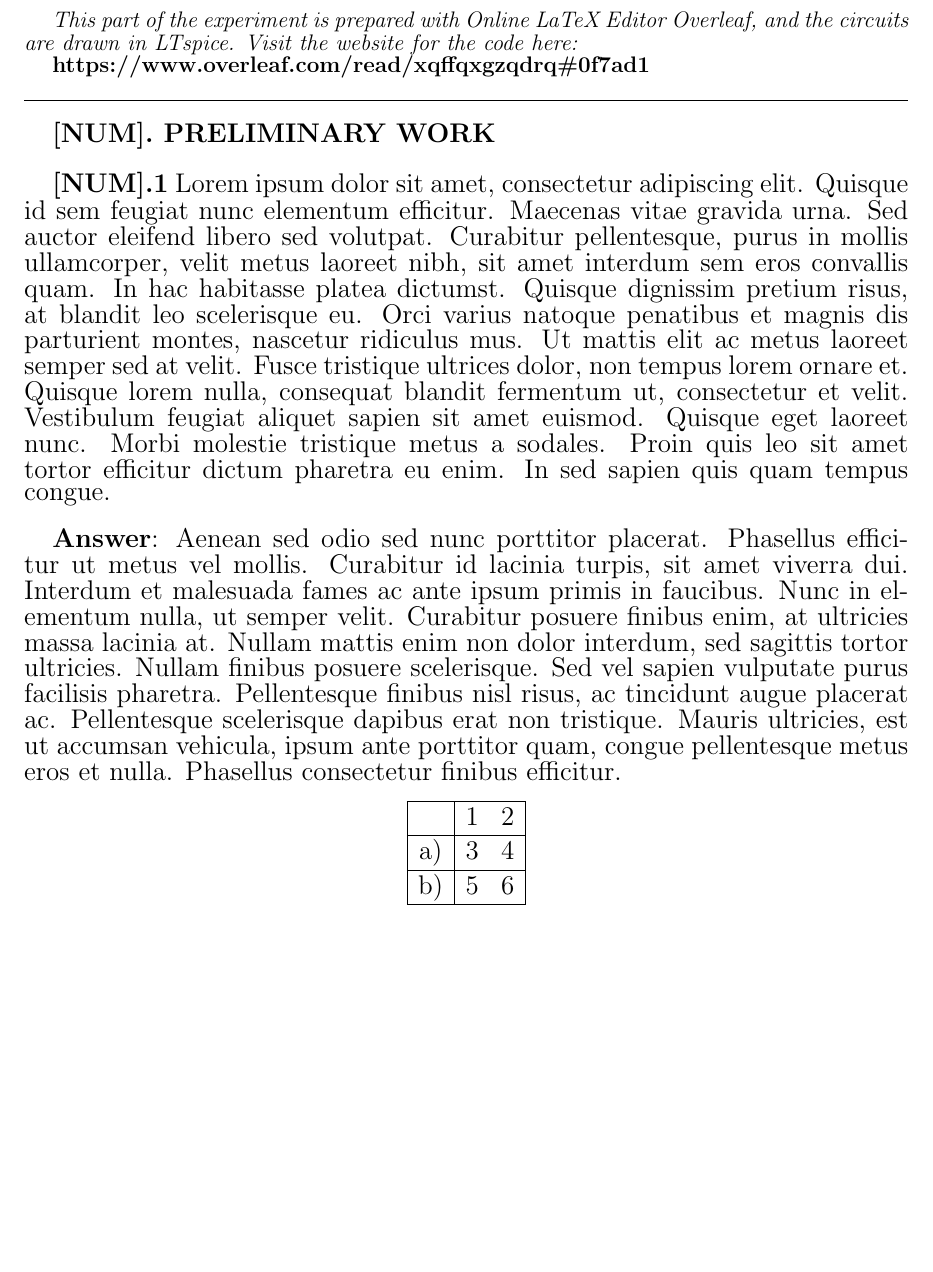
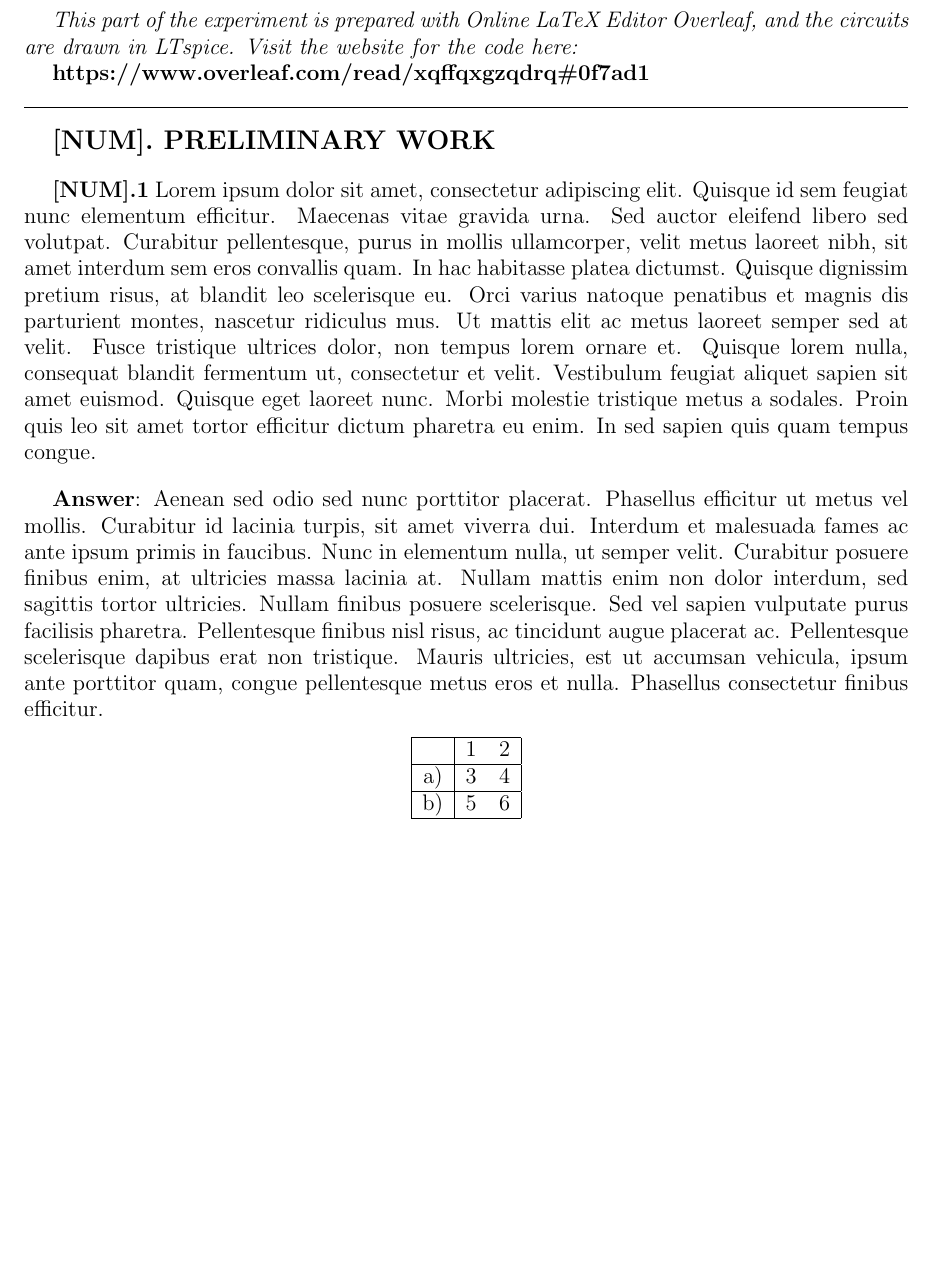
Before and after one commit to kfksbtry/uni, a LaTeX document (1/2/ELE112/template.tex): part of the page, cut so that both start at the same text. Compiled offline with pdfLaTeX.

Commit message:
Update template.tex

```diff
--- a/1/2/ELE112/template.tex
+++ b/1/2/ELE112/template.tex
@@ -33,16 +33,16 @@
 
 \begin{document}
 
-
+\large
 
 %%------------------------------------%%
-{\large \textit{This part of the experiment is prepared with Online LaTeX Editor Overleaf, and the circuits are drawn in LTspice. Visit the website for the code here:}} %% Circuit drawing may not be required.
+{\textit{This part of the experiment is prepared with Online LaTeX Editor Overleaf, and the circuits are drawn in LTspice. Visit the website for the code here:}} %% Circuit drawing may not be required.
 
-{\large \textbf{https://www.overleaf.com/read/xqffqxgzqdrq\#0f7ad1}}
+{\textbf{https://www.overleaf.com/read/xqffqxgzqdrq\#0f7ad1}}
 \vspace{4mm}
 \hrule
 \vspace{4mm}
-{\textbf{\Large [NUM]. PRELIMINARY WORK}} %% Enter the section number where the preliminary work is written in the document.
+{\Large \textbf{[NUM]. PRELIMINARY WORK}} %% Enter the section number where the preliminary work is written in the document.
 
 \vspace{4mm} %% Spacing
 %%------------------------------------%%
@@ -50,11 +50,11 @@
 
 
 %% Example question and its answer.
-{\Large \textbf{[NUM].1} Lorem ipsum dolor sit amet, consectetur adipiscing elit. Quisque id sem feugiat nunc elementum efficitur. Maecenas vitae gravida urna. Sed auctor eleifend libero sed volutpat. Curabitur pellentesque, purus in mollis ullamcorper, velit metus laoreet nibh, sit amet interdum sem eros convallis quam. In hac habitasse platea dictumst. Quisque dignissim pretium risus, at blandit leo scelerisque eu. Orci varius natoque penatibus et magnis dis parturient montes, nascetur ridiculus mus. Ut mattis elit ac metus laoreet semper sed at velit. Fusce tristique ultrices dolor, non tempus lorem ornare et. Quisque lorem nulla, consequat blandit fermentum ut, consectetur et velit. Vestibulum feugiat aliquet sapien sit amet euismod. Quisque eget laoreet nunc. Morbi molestie tristique metus a sodales. Proin quis leo sit amet tortor efficitur dictum pharetra eu enim. In sed sapien quis quam tempus congue.} %% Edit the text.
+{\textbf{[NUM].1} Lorem ipsum dolor sit amet, consectetur adipiscing elit. Quisque id sem feugiat nunc elementum efficitur. Maecenas vitae gravida urna. Sed auctor eleifend libero sed volutpat. Curabitur pellentesque, purus in mollis ullamcorper, velit metus laoreet nibh, sit amet interdum sem eros convallis quam. In hac habitasse platea dictumst. Quisque dignissim pretium risus, at blandit leo scelerisque eu. Orci varius natoque penatibus et magnis dis parturient montes, nascetur ridiculus mus. Ut mattis elit ac metus laoreet semper sed at velit. Fusce tristique ultrices dolor, non tempus lorem ornare et. Quisque lorem nulla, consequat blandit fermentum ut, consectetur et velit. Vestibulum feugiat aliquet sapien sit amet euismod. Quisque eget laoreet nunc. Morbi molestie tristique metus a sodales. Proin quis leo sit amet tortor efficitur dictum pharetra eu enim. In sed sapien quis quam tempus congue.} %% Edit the text.
 
 \vspace{4mm} %% Spacing
 
-{\Large \textbf{Answer}: Aenean sed odio sed nunc porttitor placerat. Phasellus efficitur ut metus vel mollis. Curabitur id lacinia turpis, sit amet viverra dui. Interdum et malesuada fames ac ante ipsum primis in faucibus. Nunc in elementum nulla, ut semper velit. Curabitur posuere finibus enim, at ultricies massa lacinia at. Nullam mattis enim non dolor interdum, sed sagittis tortor ultricies. Nullam finibus posuere scelerisque. Sed vel sapien vulputate purus facilisis pharetra. Pellentesque finibus nisl risus, ac tincidunt augue placerat ac. Pellentesque scelerisque dapibus erat non tristique. Mauris ultricies, est ut accumsan vehicula, ipsum ante porttitor quam, congue pellentesque metus eros et nulla. Phasellus consectetur finibus efficitur.} %% Edit the text.
+{\textbf{Answer}: Aenean sed odio sed nunc porttitor placerat. Phasellus efficitur ut metus vel mollis. Curabitur id lacinia turpis, sit amet viverra dui. Interdum et malesuada fames ac ante ipsum primis in faucibus. Nunc in elementum nulla, ut semper velit. Curabitur posuere finibus enim, at ultricies massa lacinia at. Nullam mattis enim non dolor interdum, sed sagittis tortor ultricies. Nullam finibus posuere scelerisque. Sed vel sapien vulputate purus facilisis pharetra. Pellentesque finibus nisl risus, ac tincidunt augue placerat ac. Pellentesque scelerisque dapibus erat non tristique. Mauris ultricies, est ut accumsan vehicula, ipsum ante porttitor quam, congue pellentesque metus eros et nulla. Phasellus consectetur finibus efficitur.} %% Edit the text.
 
 
 
@@ -70,7 +70,7 @@
 %% Example table:
 
 \begin{center}
-    \Large
+    \large
     \begin{tabular}{ |c| c c| }
     \hline
           & 1 & 2\\
```
